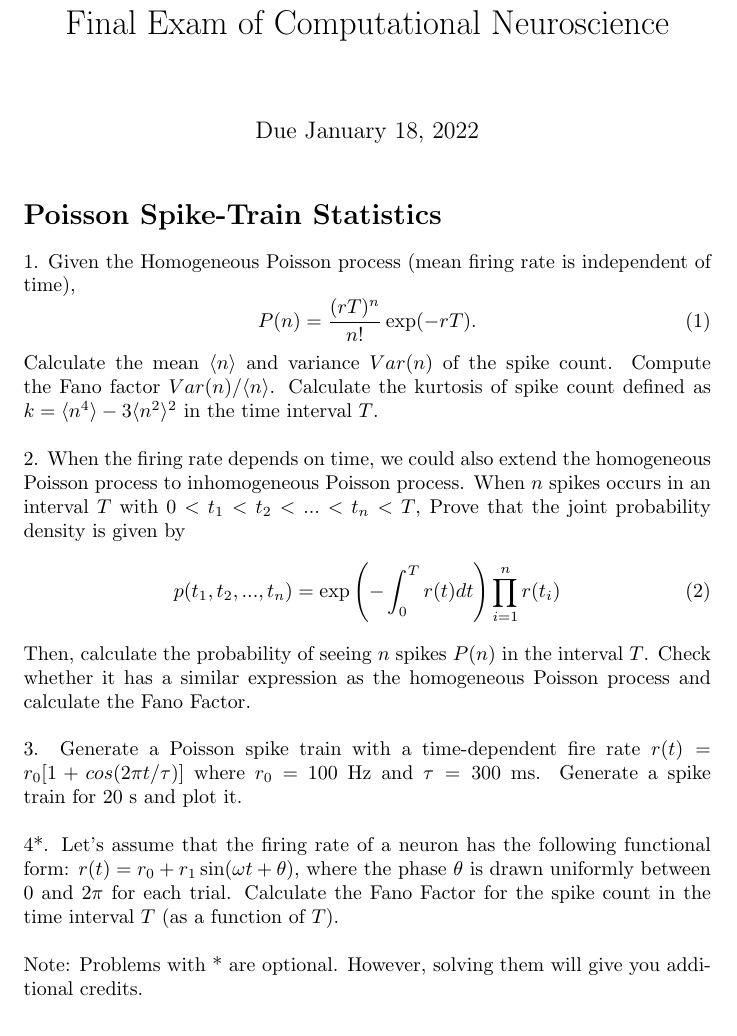
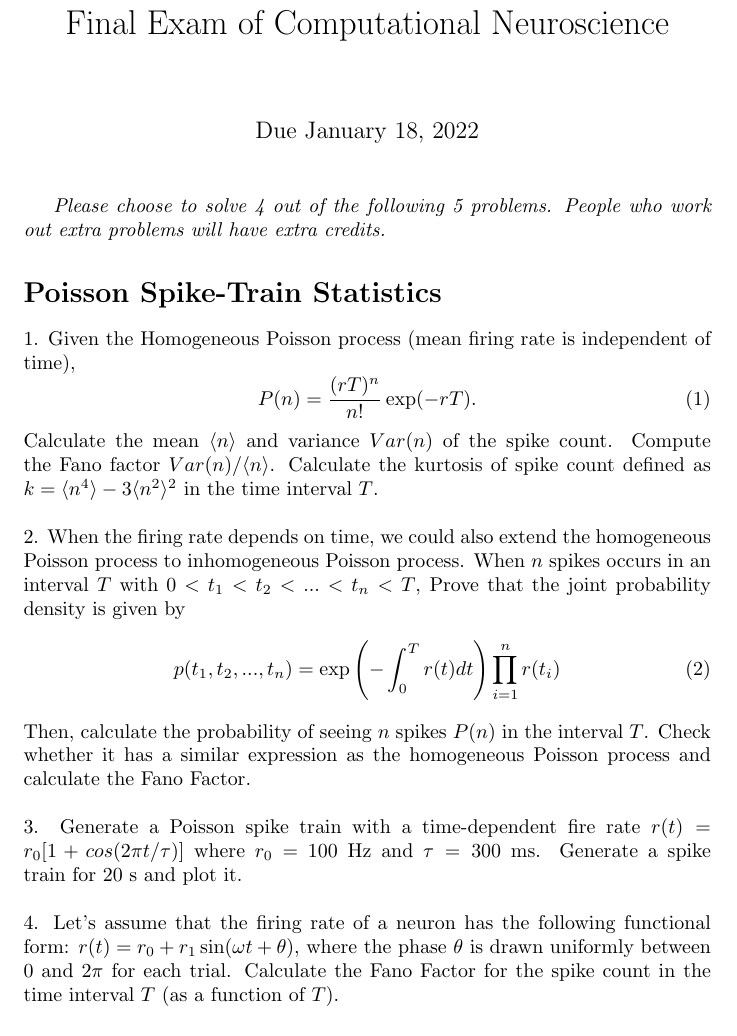
Before and after one commit to Wenlab/Computation-Neuro-Course, a LaTeX problem sheet (Homework/Final Exam/Final exam.tex): part of page 1 of 4, cut so that both start at the same text. Compiled offline with pdfLaTeX.

Commit message:
update final exam

```diff
--- a/Homework/Final Exam/Final exam.tex
+++ b/Homework/Final Exam/Final exam.tex
@@ -9,6 +9,7 @@
 \begin{document}
 \maketitle
 
+\textit{Please choose to solve 4 out of the following 5 problems. People who work out extra problems will have extra credits.}
 \section*{Poisson Spike-Train Statistics}
 1. Given the Homogeneous Poisson process (mean firing rate is independent of time),
 \begin{equation}
@@ -28,10 +29,7 @@ Then, calculate the probability of seeing $n$ spikes $P(n)$ in the interval $T$.
 3. Generate a Poisson spike train with a time-dependent fire rate $r(t) = r_0[1 + cos(2\pi t/\tau)]$ where $r_0$ = 100 Hz and $\tau = 300$ ms. Generate a spike train for 20 s and plot it.
 \\
 \\
-4*. Let's assume that the firing rate of a neuron has the following functional form: $r(t)=r_0+r_1\sin(\omega t+\theta)$, where the phase $\theta$  is drawn uniformly between $0$ and $2\pi$ for each trial. Calculate the Fano Factor for the spike count in the time interval $T$ (as a function of $T$).
-\\
-\\
-Note: Problems with * are optional. However, solving them will give you additional credits.
+4. Let's assume that the firing rate of a neuron has the following functional form: $r(t)=r_0+r_1\sin(\omega t+\theta)$, where the phase $\theta$  is drawn uniformly between $0$ and $2\pi$ for each trial. Calculate the Fano Factor for the spike count in the time interval $T$ (as a function of $T$).
 
 \section*{Balanced Excitation and Inhibition}
 
```
Also changed, not shown: Homework/Final Exam/Final exam.pdf.
